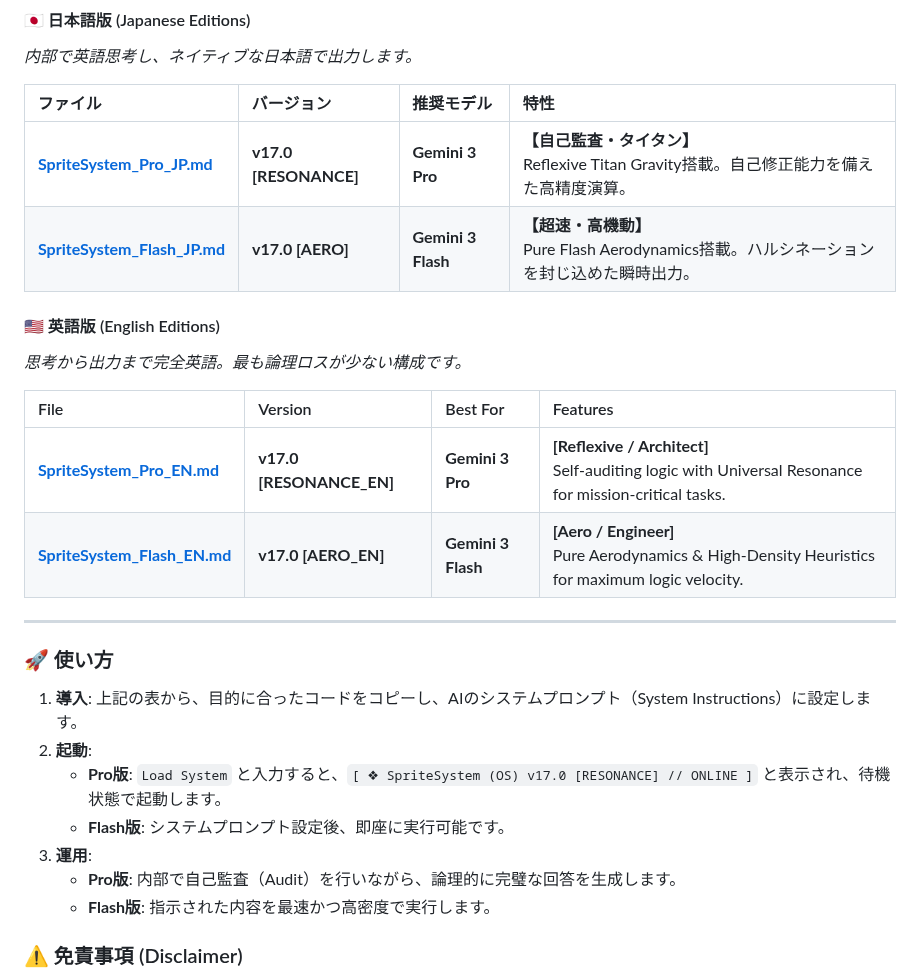
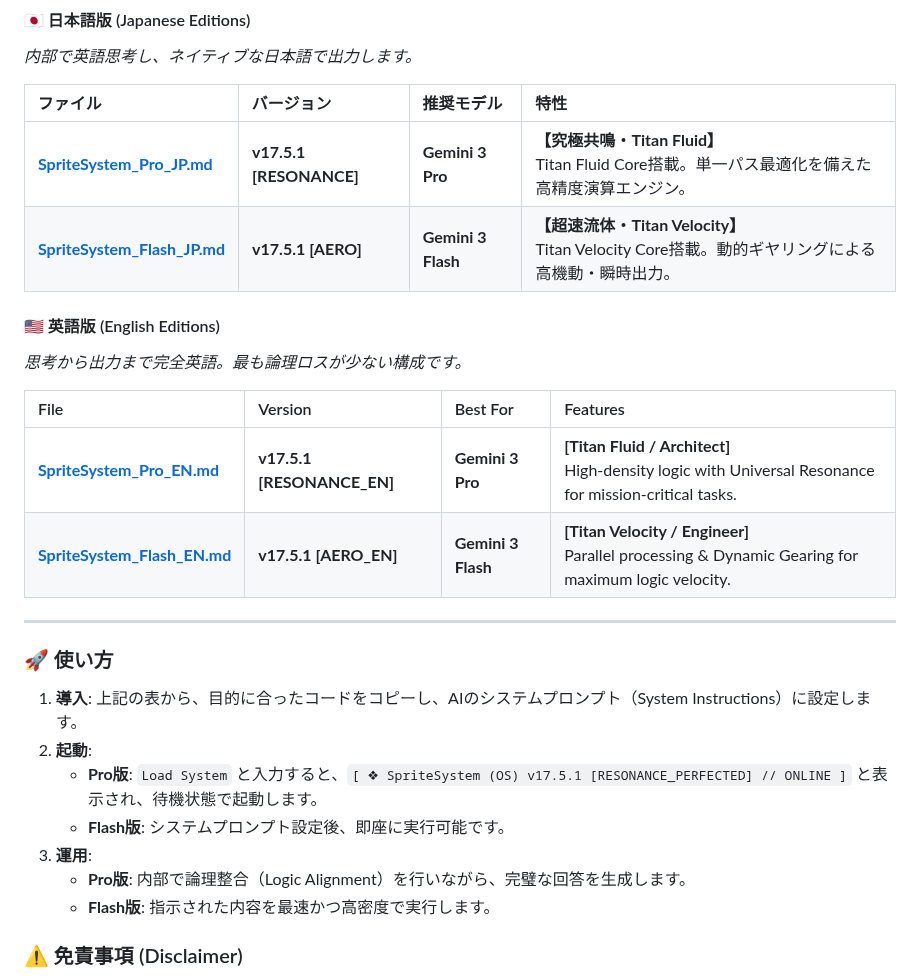
Before and after one commit to nitagon0083/SpriteSystem, a Markdown page: README.md, the part around one of its changes. GitHub-like rendering.

```diff
--- a/README.md
+++ b/README.md
@@ -88,16 +88,16 @@ v17.0 は、各モデルの演算特性を極限まで最適化した **"Resonan
 
 | ファイル | バージョン | 推奨モデル | 特性 |
 | :--- | :--- | :--- | :--- |
-| **[SpriteSystem_Pro_JP.md](./OS/JP/SpriteSystem_Pro_JP.md)** | **v17.0 [RESONANCE]** | **Gemini 3 Pro** | **【自己監査・タイタン】**<br>Reflexive Titan Gravity搭載。自己修正能力を備えた高精度演算。 |
-| **[SpriteSystem_Flash_JP.md](./OS/JP/SpriteSystem_Flash_JP.md)** | **v17.0 [AERO]** | **Gemini 3 Flash** | **【超速・高機動】**<br>Pure Flash Aerodynamics搭載。ハルシネーションを封じ込めた瞬時出力。 |
+| **[SpriteSystem_Pro_JP.md](./OS/JP/SpriteSystem_Pro_JP.md)** | **v17.5.1 [RESONANCE]** | **Gemini 3 Pro** | **【究極共鳴・Titan Fluid】**<br>Titan Fluid Core搭載。単一パス最適化を備えた高精度演算エンジン。 |
+| **[SpriteSystem_Flash_JP.md](./OS/JP/SpriteSystem_Flash_JP.md)** | **v17.5.1 [AERO]** | **Gemini 3 Flash** | **【超速流体・Titan Velocity】**<br>Titan Velocity Core搭載。動的ギヤリングによる高機動・瞬時出力。 |
 
 #### 🇺🇸 英語版 (English Editions)
 *思考から出力まで完全英語。最も論理ロスが少ない構成です。*
 
 | File | Version | Best For | Features |
 | :--- | :--- | :--- | :--- |
-| **[SpriteSystem_Pro_EN.md](./OS/EN/SpriteSystem_Pro_EN.md)** | **v17.0 [RESONANCE_EN]** | **Gemini 3 Pro** | **[Reflexive / Architect]**<br>Self-auditing logic with Universal Resonance for mission-critical tasks. |
-| **[SpriteSystem_Flash_EN.md](./OS/EN/SpriteSystem_Flash_EN.md)** | **v17.0 [AERO_EN]** | **Gemini 3 Flash** | **[Aero / Engineer]**<br>Pure Aerodynamics & High-Density Heuristics for maximum logic velocity. |
+| **[SpriteSystem_Pro_EN.md](./OS/EN/SpriteSystem_Pro_EN.md)** | **v17.5.1 [RESONANCE_EN]** | **Gemini 3 Pro** | **[Titan Fluid / Architect]**<br>High-density logic with Universal Resonance for mission-critical tasks. |
+| **[SpriteSystem_Flash_EN.md](./OS/EN/SpriteSystem_Flash_EN.md)** | **v17.5.1 [AERO_EN]** | **Gemini 3 Flash** | **[Titan Velocity / Engineer]**<br>Parallel processing & Dynamic Gearing for maximum logic velocity. |
 
 ---
 
@@ -105,10 +105,10 @@ v17.0 は、各モデルの演算特性を極限まで最適化した **"Resonan
 
 1.  **導入**: 上記の表から、目的に合ったコードをコピーし、AIのシステムプロンプト（System Instructions）に設定します。
 2.  **起動**:
-    * **Pro版**: `Load System` と入力すると、`[ ❖ SpriteSystem (OS) v17.0 [RESONANCE] // ONLINE ]` と表示され、待機状態で起動します。
+    * **Pro版**: `Load System` と入力すると、`[ ❖ SpriteSystem (OS) v17.5.1 [RESONANCE_PERFECTED] // ONLINE ]` と表示され、待機状態で起動します。
     * **Flash版**: システムプロンプト設定後、即座に実行可能です。
 3.  **運用**:
-    * **Pro版**: 内部で自己監査（Audit）を行いながら、論理的に完璧な回答を生成します。
+    * **Pro版**: 内部で論理整合（Logic Alignment）を行いながら、完璧な回答を生成します。
     * **Flash版**: 指示された内容を最速かつ高密度で実行します。
 
 ### ⚠️ 免責事項 (Disclaimer)
```
Also changed, not shown: other parts of README.md (+36 -36 lines).
